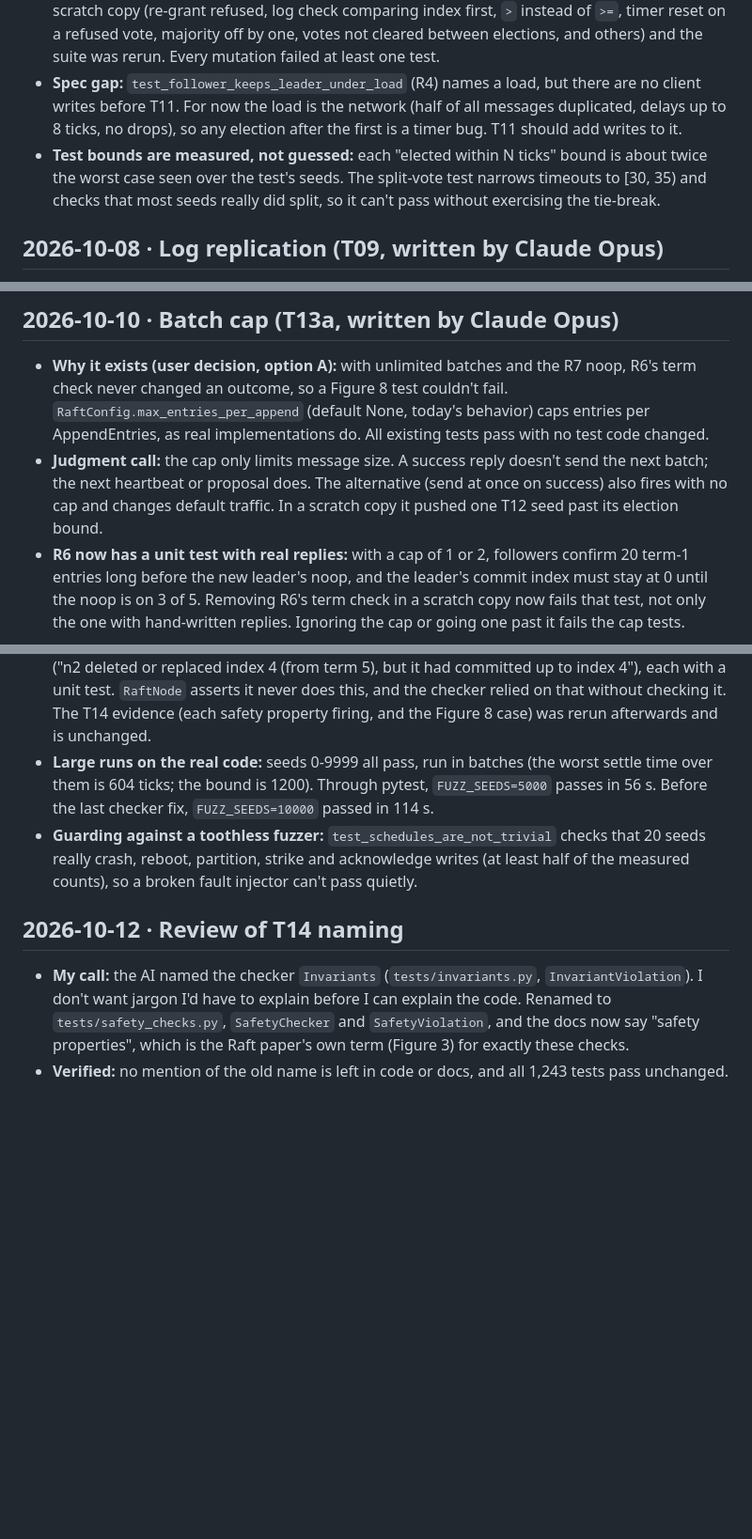
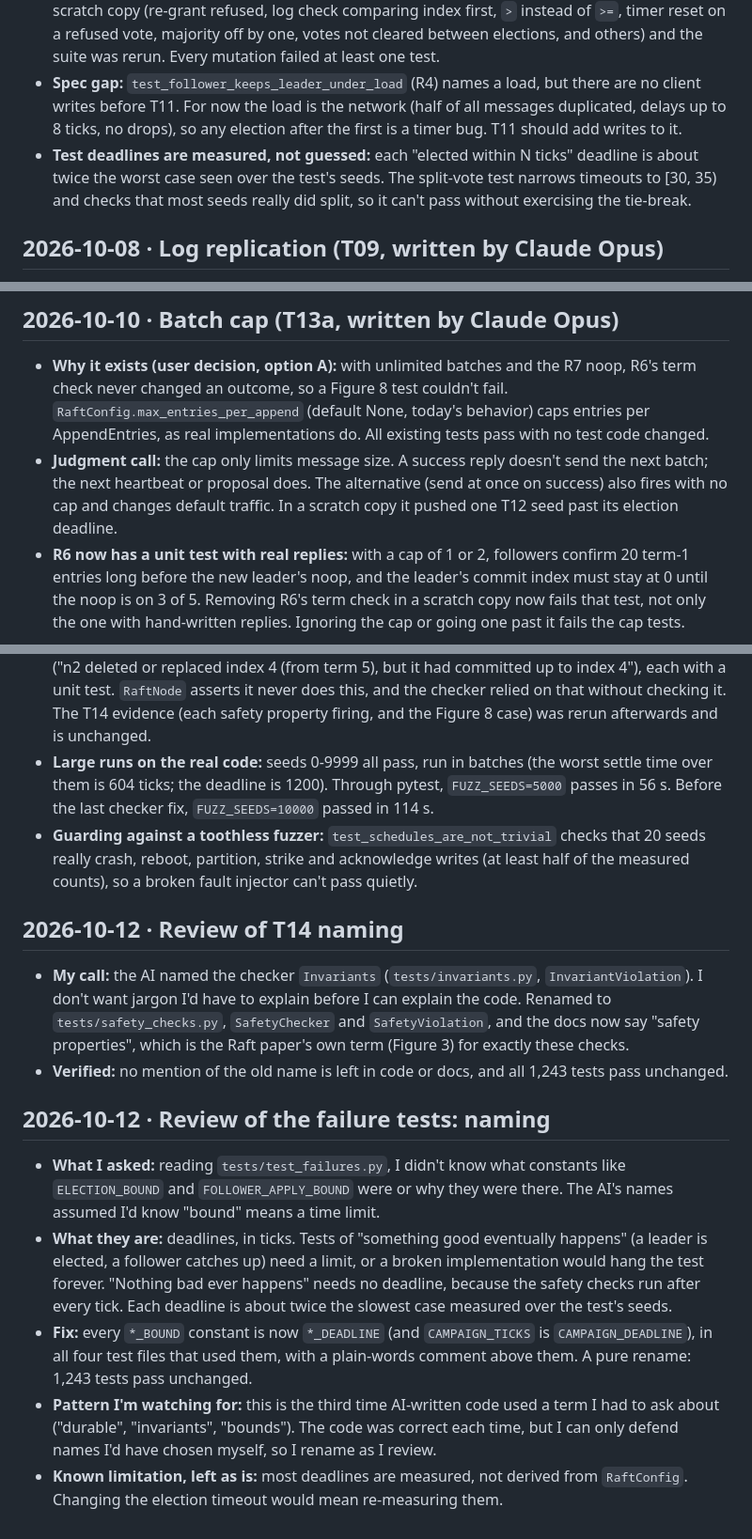
Before and after one commit to Rahul-Bhargav/raft-kv, a Markdown page: AI_NOTES.md, 3 parts joined by grey strips. Shown at 94% size. Rendered like a GitHub page; blank space fills up the shorter version.

Commit message:
AI_NOTES: log the bounds-to-deadlines review and rename
Adds the review entry (what the question was, what deadlines are for, the fix, and the recurring pattern of unexplained terms) and brings older mentions of 'bounds' in AI_NOTES.md and PLAN.md in line with the new name.

Co-Authored-By: Claude Opus 5.5 <noreply@anthropic.com>

```diff
--- a/AI_NOTES.md
+++ b/AI_NOTES.md
@@ -43,7 +43,7 @@ The README's AI section is summarized from this file. Newest entries go at the b
 - **Spec gap:** `test_follower_keeps_leader_under_load` (R4) names a load, but there are no client writes before T11. For now the
   load is the network (half of all messages duplicated, delays up to 8 ticks, no drops), so any election after the first is a
   timer bug. T11 should add writes to it.
-- **Test bounds are measured, not guessed:** each "elected within N ticks" bound is about twice the worst case seen over the
+- **Test deadlines are measured, not guessed:** each "elected within N ticks" deadline is about twice the worst case seen over the
   test's seeds. The split-vote test narrows timeouts to [30, 35) and checks that most seeds really did split, so it can't pass
   without exercising the tie-break.
 
@@ -110,7 +110,7 @@ The README's AI section is summarized from this file. Newest entries go at the b
   AppendEntries, as real implementations do. All existing tests pass with no test code changed.
 - **Judgment call:** the cap only limits message size. A success reply doesn't send the next batch; the next heartbeat or
   proposal does. The alternative (send at once on success) also fires with no cap and changes default traffic. In a scratch copy
-  it pushed one T12 seed past its election bound.
+  it pushed one T12 seed past its election deadline.
 - **R6 now has a unit test with real replies:** with a cap of 1 or 2, followers confirm 20 term-1 entries long before the new
   leader's noop, and the leader's commit index must stay at 0 until the noop is on 3 of 5. Removing R6's term check in a scratch
   copy now fails that test, not only the one with hand-written replies. Ignoring the cap or going one past it fails the cap tests.
@@ -185,7 +185,7 @@ The README's AI section is summarized from this file. Newest entries go at the b
   violations ("n2 deleted or replaced index 4 (from term 5), but it had committed up to index 4"), each with a unit test.
   `RaftNode` asserts it never does this, and the checker relied on that without checking it. The T14 evidence (each safety property
   firing, and the Figure 8 case) was rerun afterwards and is unchanged.
-- **Large runs on the real code:** seeds 0-9999 all pass, run in batches (the worst settle time over them is 604 ticks; the bound
+- **Large runs on the real code:** seeds 0-9999 all pass, run in batches (the worst settle time over them is 604 ticks; the deadline
   is 1200). Through pytest, `FUZZ_SEEDS=5000` passes in 56 s. Before the last checker fix, `FUZZ_SEEDS=10000` passed in 114 s.
 - **Guarding against a toothless fuzzer:** `test_schedules_are_not_trivial` checks that 20 seeds really crash, reboot,
   partition, strike and acknowledge writes (at least half of the measured counts), so a broken fault injector can't pass quietly.
@@ -195,3 +195,16 @@ The README's AI section is summarized from this file. Newest entries go at the b
   explain before I can explain the code. Renamed to `tests/safety_checks.py`, `SafetyChecker` and `SafetyViolation`, and the docs now
   say "safety properties", which is the Raft paper's own term (Figure 3) for exactly these checks.
 - **Verified:** no mention of the old name is left in code or docs, and all 1,243 tests pass unchanged.
+
+## 2026-10-12 · Review of the failure tests: naming
+- **What I asked:** reading `tests/test_failures.py`, I didn't know what constants like `ELECTION_BOUND` and
+  `FOLLOWER_APPLY_BOUND` were or why they were there. The AI's names assumed I'd know "bound" means a time limit.
+- **What they are:** deadlines, in ticks. Tests of "something good eventually happens" (a leader is elected, a follower catches up)
+  need a limit, or a broken implementation would hang the test forever. "Nothing bad ever happens" needs no deadline, because
+  the safety checks run after every tick. Each deadline is about twice the slowest case measured over the test's seeds.
+- **Fix:** every `*_BOUND` constant is now `*_DEADLINE` (and `CAMPAIGN_TICKS` is `CAMPAIGN_DEADLINE`), in all four test files that
+  used them, with a plain-words comment above them. A pure rename: 1,243 tests pass unchanged.
+- **Pattern I'm watching for:** this is the third time AI-written code used a term I had to ask about ("durable", "invariants",
+  "bounds"). The code was correct each time, but I can only defend names I'd have chosen myself, so I rename as I review.
+- **Known limitation, left as is:** most deadlines are measured, not derived from `RaftConfig`. Changing the election timeout would
+  mean re-measuring them.
```
Also changed, not shown: PLAN.md (+3 -3 lines).
